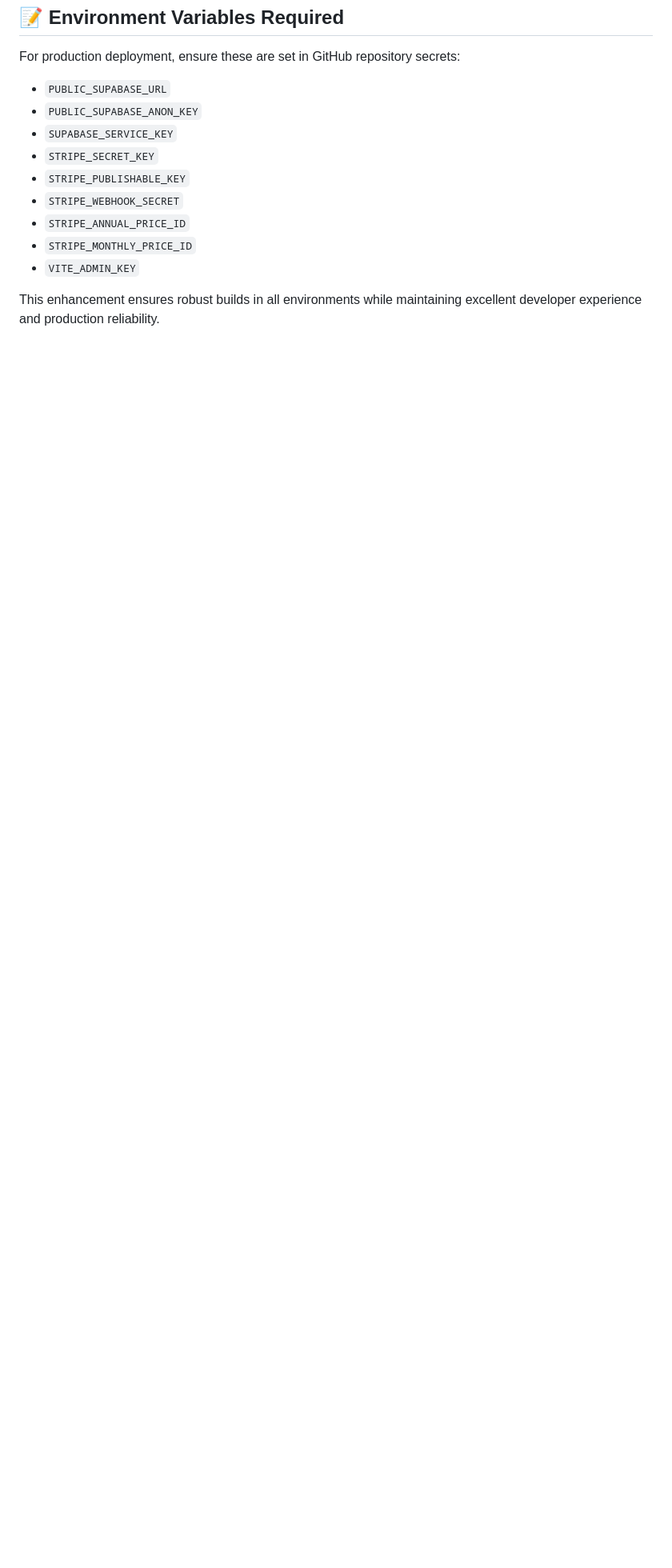
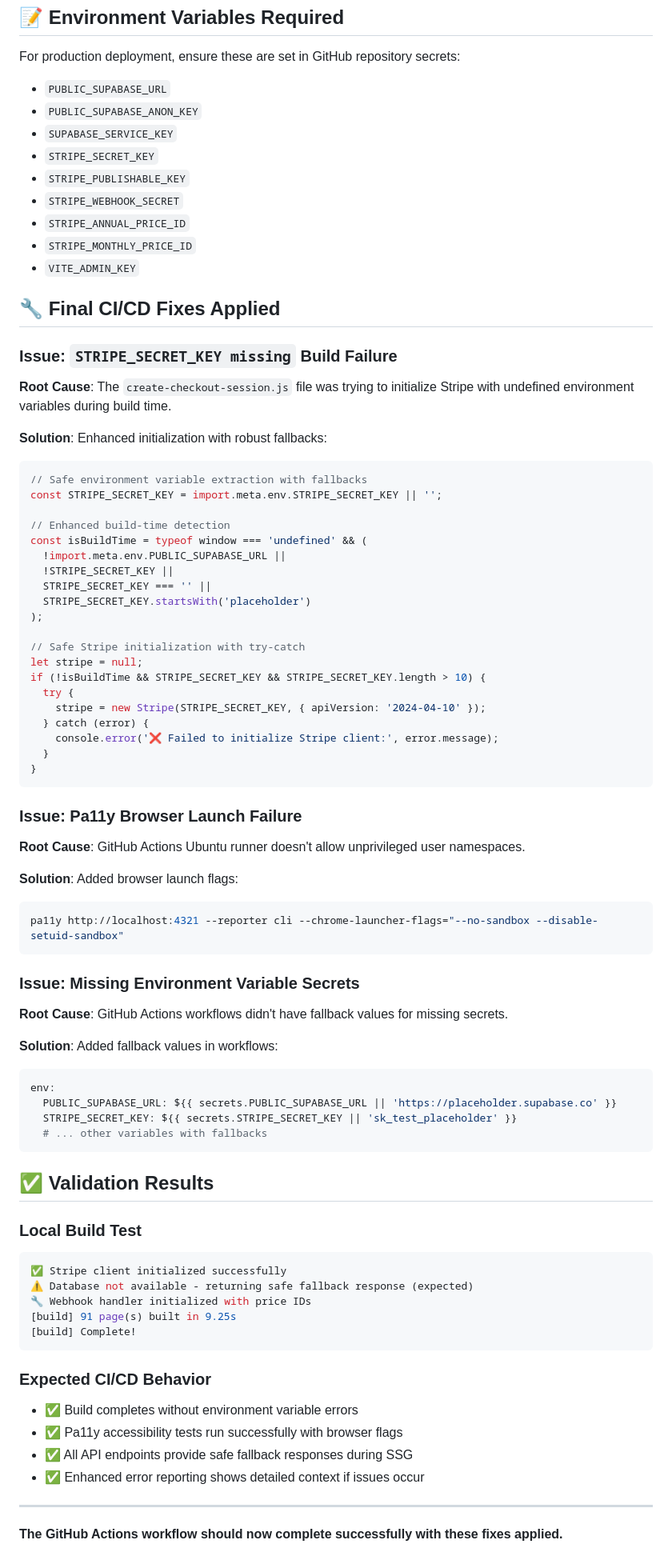
Before and after one commit to DogBehaviouristMelbourne/dogtrainersdirectoryproject, a Markdown page: BUILD_ENHANCEMENT_SUMMARY.md, the part around the change. Shown: that part at 80% size. Drawn GitHub-style; blank space fills up the shorter version.

Commit message:
📋 Update build enhancement docs with final CI/CD fixes
Added comprehensive documentation of the final fixes applied:
- Stripe client initialization improvements
- Pa11y browser launch flag solution
- GitHub Actions fallback environment variables
- Validation results and expected CI/CD behavior

Complete troubleshooting guide for future reference.

````diff
--- a/BUILD_ENHANCEMENT_SUMMARY.md
+++ b/BUILD_ENHANCEMENT_SUMMARY.md
@@ -103,4 +103,71 @@ For production deployment, ensure these are set in GitHub repository secrets:
 - `STRIPE_MONTHLY_PRICE_ID`
 - `VITE_ADMIN_KEY`
 
-This enhancement ensures robust builds in all environments while maintaining excellent developer experience and production reliability.
+## 🔧 Final CI/CD Fixes Applied
+
+### Issue: `STRIPE_SECRET_KEY missing` Build Failure
+**Root Cause**: The `create-checkout-session.js` file was trying to initialize Stripe with undefined environment variables during build time.
+
+**Solution**: Enhanced initialization with robust fallbacks:
+```javascript
+// Safe environment variable extraction with fallbacks
+const STRIPE_SECRET_KEY = import.meta.env.STRIPE_SECRET_KEY || '';
+
+// Enhanced build-time detection
+const isBuildTime = typeof window === 'undefined' && (
+  !import.meta.env.PUBLIC_SUPABASE_URL ||
+  !STRIPE_SECRET_KEY ||
+  STRIPE_SECRET_KEY === '' ||
+  STRIPE_SECRET_KEY.startsWith('placeholder')
+);
+
+// Safe Stripe initialization with try-catch
+let stripe = null;
+if (!isBuildTime && STRIPE_SECRET_KEY && STRIPE_SECRET_KEY.length > 10) {
+  try {
+    stripe = new Stripe(STRIPE_SECRET_KEY, { apiVersion: '2024-04-10' });
+  } catch (error) {
+    console.error('❌ Failed to initialize Stripe client:', error.message);
+  }
+}
+```
+
+### Issue: Pa11y Browser Launch Failure
+**Root Cause**: GitHub Actions Ubuntu runner doesn't allow unprivileged user namespaces.
+
+**Solution**: Added browser launch flags:
+```yaml
+pa11y http://localhost:4321 --reporter cli --chrome-launcher-flags="--no-sandbox --disable-setuid-sandbox"
+```
+
+### Issue: Missing Environment Variable Secrets
+**Root Cause**: GitHub Actions workflows didn't have fallback values for missing secrets.
+
+**Solution**: Added fallback values in workflows:
+```yaml
+env:
+  PUBLIC_SUPABASE_URL: ${{ secrets.PUBLIC_SUPABASE_URL || 'https://placeholder.supabase.co' }}
+  STRIPE_SECRET_KEY: ${{ secrets.STRIPE_SECRET_KEY || 'sk_test_placeholder' }}
+  # ... other variables with fallbacks
+```
+
+## ✅ Validation Results
+
+### Local Build Test
+```bash
+✅ Stripe client initialized successfully
+⚠️ Database not available - returning safe fallback response (expected)
+🔧 Webhook handler initialized with price IDs
+[build] 91 page(s) built in 9.25s
+[build] Complete!
+```
+
+### Expected CI/CD Behavior
+- ✅ Build completes without environment variable errors
+- ✅ Pa11y accessibility tests run successfully with browser flags
+- ✅ All API endpoints provide safe fallback responses during SSG
+- ✅ Enhanced error reporting shows detailed context if issues occur
+
+---
+
+**The GitHub Actions workflow should now complete successfully with these fixes applied.**
````
